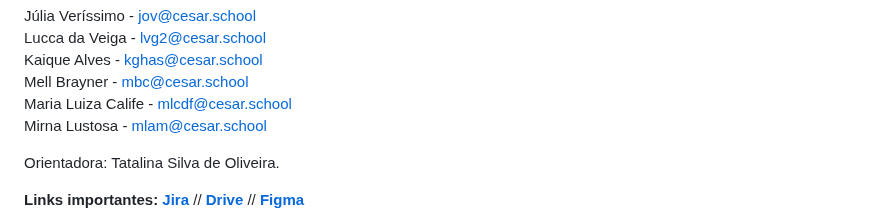
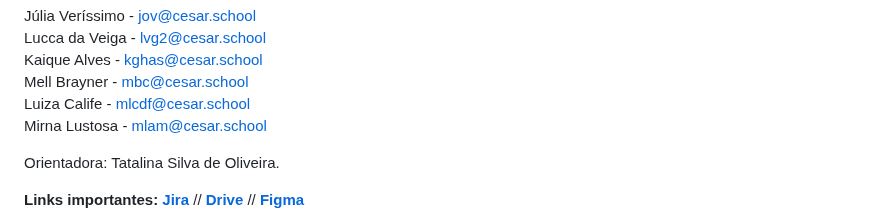
Before and after one commit to xjuveri/Projetos2, a Markdown page: README.md, the part around the change. Drawn GitHub-style.

```diff
--- a/README.md
+++ b/README.md
@@ -13,7 +13,7 @@ Júlia Veríssimo - jov@cesar.school <br/>
 Lucca da Veiga - lvg2@cesar.school <br/>
 Kaique Alves - kghas@cesar.school <br/>
 Mell Brayner - mbc@cesar.school <br/>
-Maria Luiza Calife - mlcdf@cesar.school <br/>
+Luiza Calife - mlcdf@cesar.school <br/>
 Mirna Lustosa - mlam@cesar.school <br/>
 
 Orientadora: Tatalina Silva de Oliveira.
```
